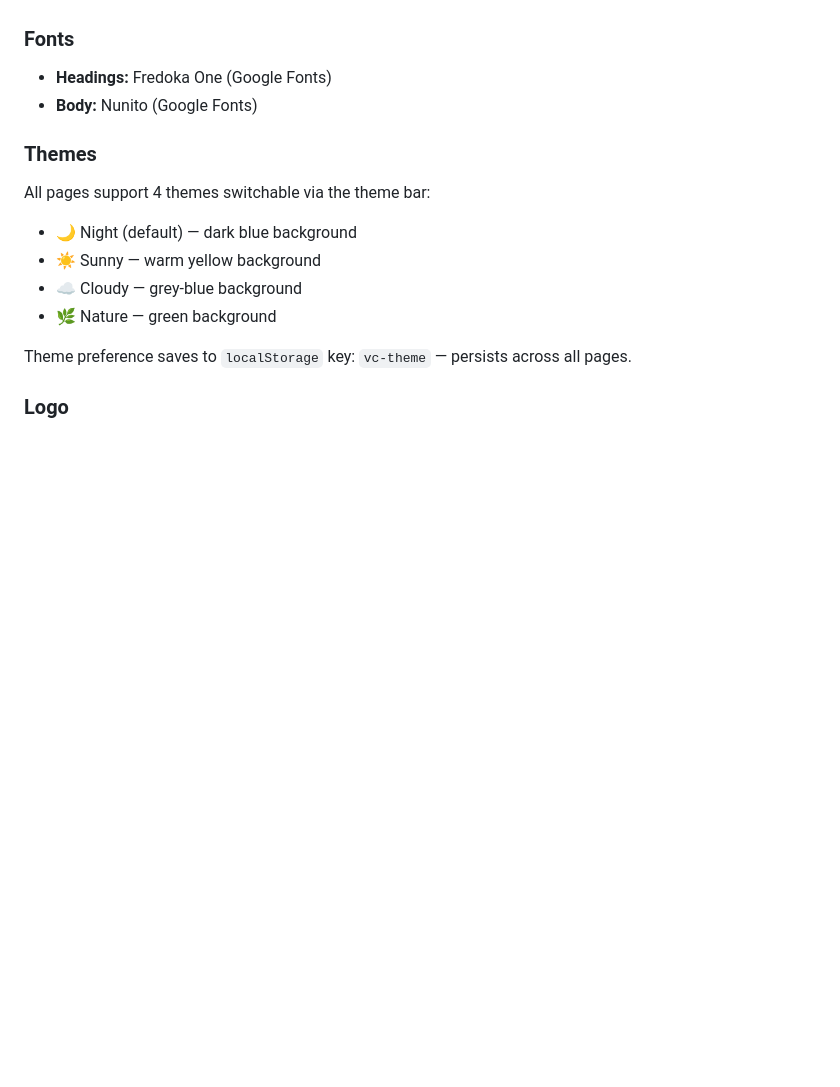
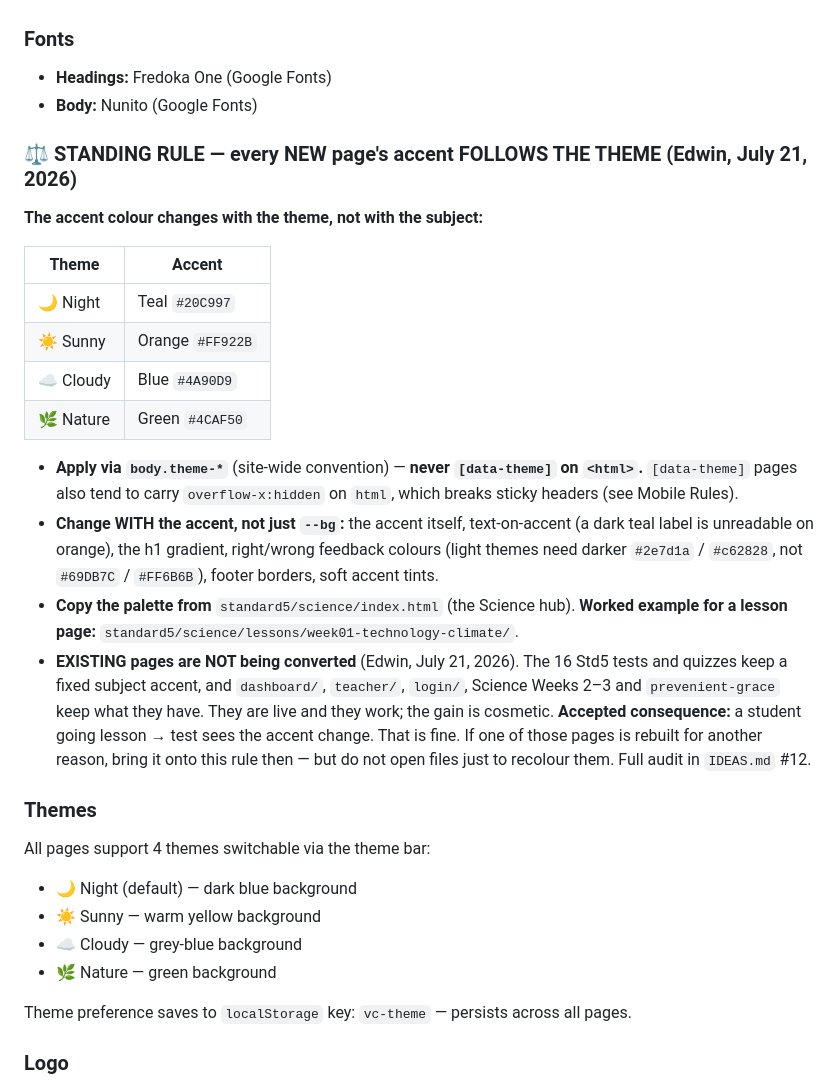
Before and after one commit to teacherzoled/Virtual-Classroom, a Markdown page: PROJECT-DOCS.md, the part around the change. Rendered like a GitHub page; blank space fills up the shorter version.

Commit message:
IDEAS #12 + Design System: new pages follow the theme; existing tests stay as built

```diff
--- a/PROJECT-DOCS.md
+++ b/PROJECT-DOCS.md
@@ -822,6 +822,32 @@ Subject accent hexes are in the **Subject Accent Colors** table below.
 - **Headings:** Fredoka One (Google Fonts)
 - **Body:** Nunito (Google Fonts)
 
+### ⚖️ STANDING RULE — every NEW page's accent FOLLOWS THE THEME (Edwin, July 21, 2026)
+
+**The accent colour changes with the theme, not with the subject:**
+
+| Theme | Accent |
+|---|---|
+| 🌙 Night | Teal `#20C997` |
+| ☀️ Sunny | Orange `#FF922B` |
+| ☁️ Cloudy | Blue `#4A90D9` |
+| 🌿 Nature | Green `#4CAF50` |
+
+- **Apply via `body.theme-*`** (site-wide convention) — **never `[data-theme]` on `<html>`.**
+  `[data-theme]` pages also tend to carry `overflow-x:hidden` on `html`, which breaks sticky
+  headers (see Mobile Rules).
+- **Change WITH the accent, not just `--bg`:** the accent itself, text-on-accent (a dark teal
+  label is unreadable on orange), the h1 gradient, right/wrong feedback colours (light themes
+  need darker `#2e7d1a` / `#c62828`, not `#69DB7C` / `#FF6B6B`), footer borders, soft accent tints.
+- **Copy the palette from** `standard5/science/index.html` (the Science hub).
+  **Worked example for a lesson page:** `standard5/science/lessons/week01-technology-climate/`.
+- **EXISTING pages are NOT being converted** (Edwin, July 21, 2026). The 16 Std5 tests and quizzes
+  keep a fixed subject accent, and `dashboard/`, `teacher/`, `login/`, Science Weeks 2–3 and
+  `prevenient-grace` keep what they have. They are live and they work; the gain is cosmetic.
+  **Accepted consequence:** a student going lesson → test sees the accent change. That is fine.
+  If one of those pages is rebuilt for another reason, bring it onto this rule then — but do not
+  open files just to recolour them. Full audit in `IDEAS.md` #12.
+
 ### Themes
 All pages support 4 themes switchable via the theme bar:
 - 🌙 Night (default) — dark blue background
```
Also changed, not shown: IDEAS.md (+2 -0 lines).
